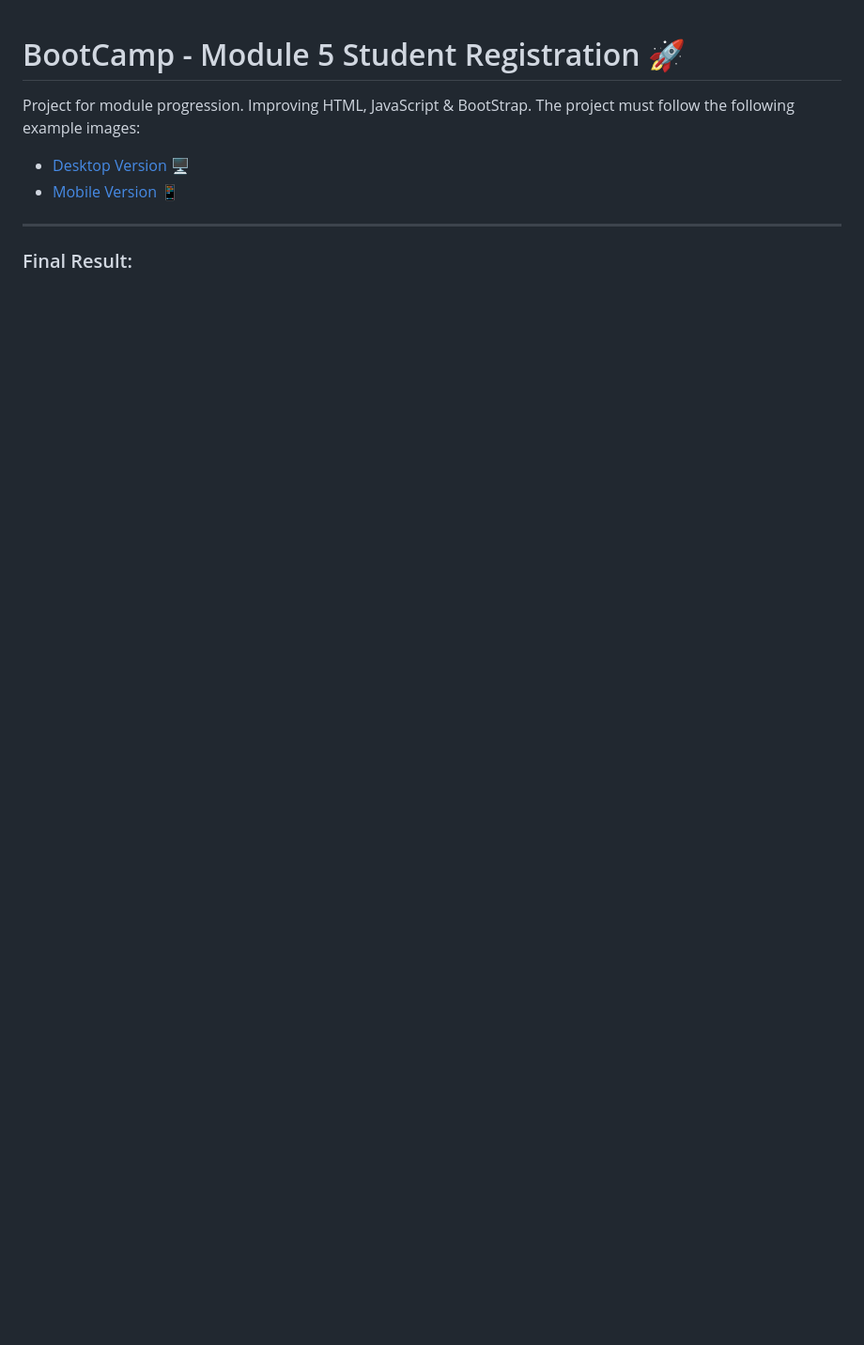
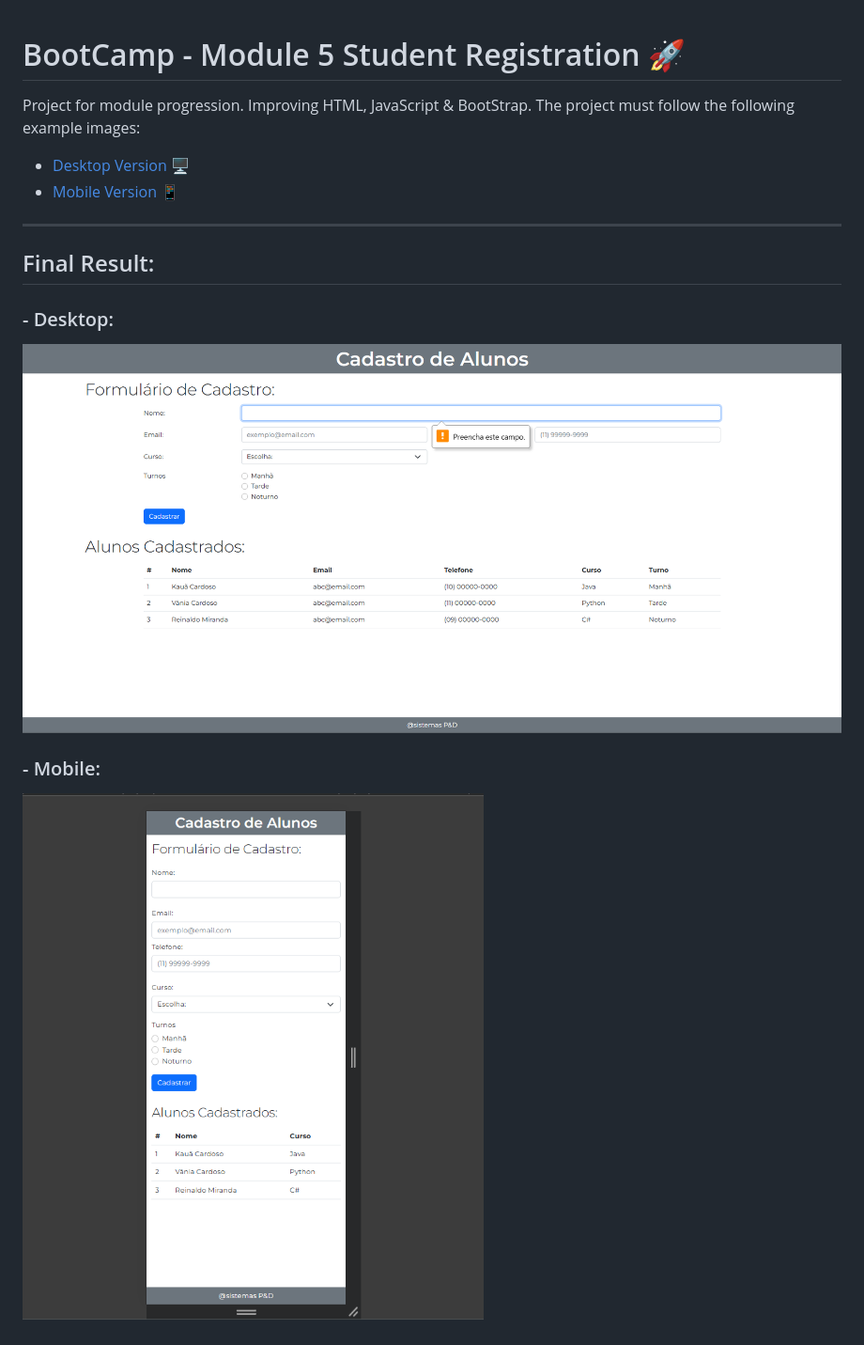
Before and after one commit to kauanzin222/bootcamp-devjr-modulo5-cadastro-aluno, a Markdown page: README.md, the part around the change. Shown: that part at 94% size. Rendered like a GitHub page; pictures changed too: images/desktopResult.png (added), images/mobileResult.png (added); blank space fills up the shorter version.

Commit message:
atualizando o readme

```diff
--- a/README.md
+++ b/README.md
@@ -5,4 +5,10 @@ Project for module progression. Improving HTML, JavaScript &amp; BootStrap. The
 
 
 ---
-### Final Result:
+## Final Result:
+
+### - Desktop:
+![desktop_version](images/desktopResult.png)
+
+### - Mobile:
+![mobile_version](images/mobileResult.png)
```
